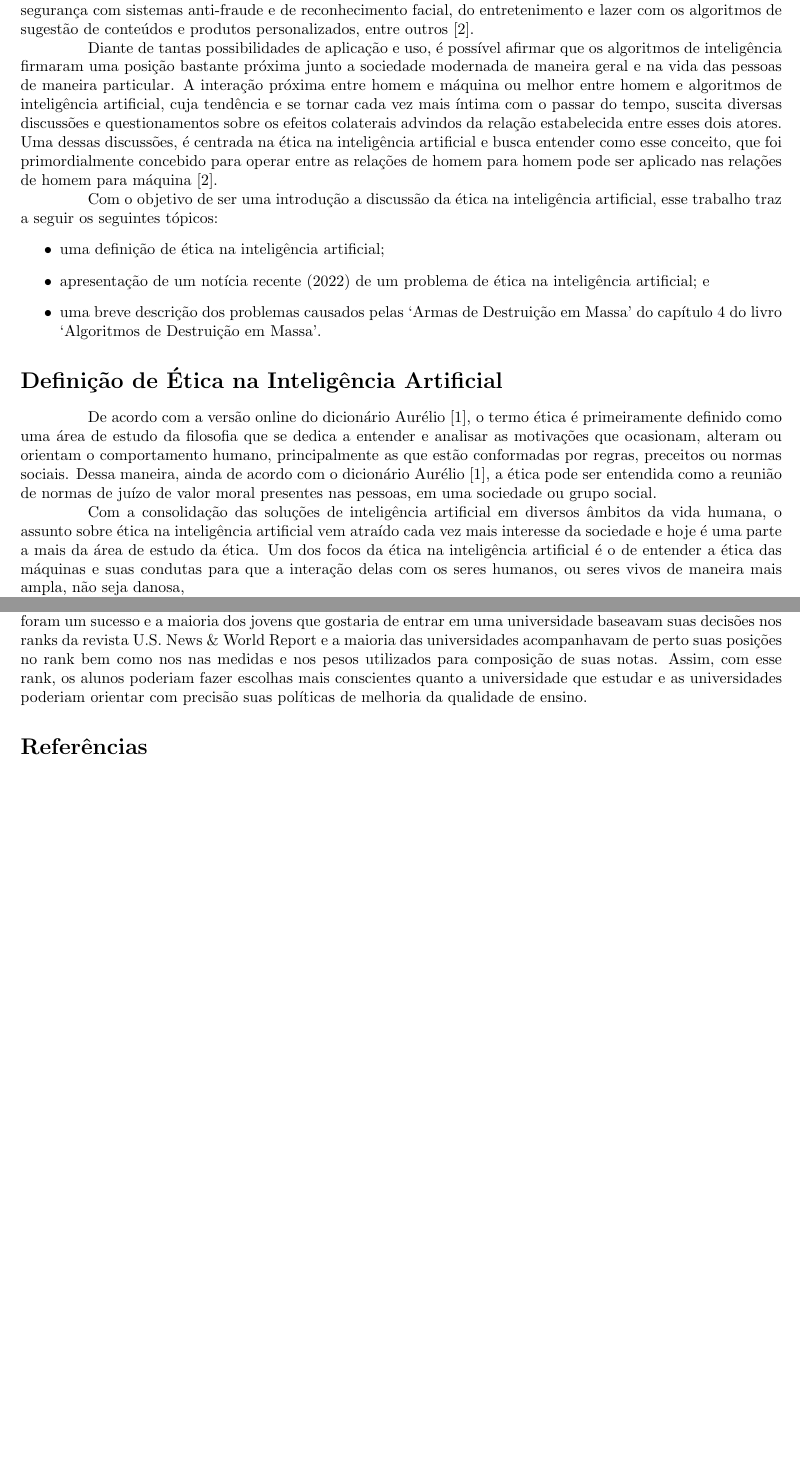
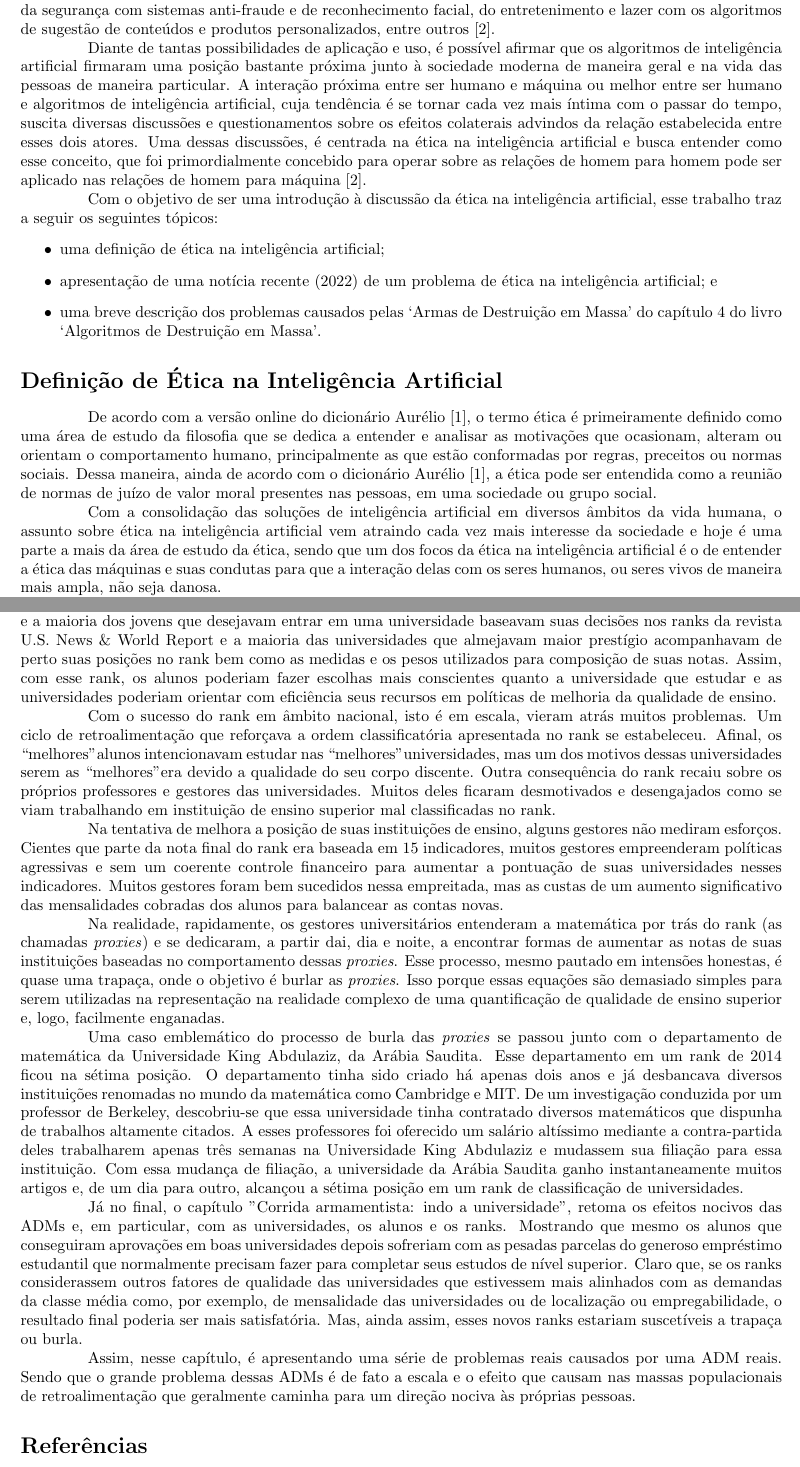
Before and after one commit to randersonLemos/mc886, a LaTeX document (t1/tex/main.tex): two parts of pages 1 and 3 of 3, joined at a grey line, cut so that both start at the same text, the shorter picture padded with empty space. Compiled offline with pdfLaTeX.

Commit message:
Finish t1

```diff
--- a/t1/tex/main.tex
+++ b/t1/tex/main.tex
@@ -68,14 +68,14 @@
 %
 %%
 \section*{Introdução}
-Os avanços das tecnologias computacionais dos últimos anos somados ao desenvolvimento e ao aprimoramento de novos algoritmos de inteligência artificial possibilitaram a resolução de problemas e automatização de processos e tomadas de decisões em diversos campos da vida cotidiana tanto dentro dos espaços privadas quanto públicos. A consolidação dos algoritmos de aprendizado de máquinas - com destaque para as redes neurais - e a maior disponibilidade de dados nos seus mais diversos formatos (categórico, numérico, fotográfico, auditivo) impulsionaram diversas áreas sensíveis a sociedade moderna, como por exemplo: do transporte com os veículos autônomos, da agricultura com identificação de pragas, da saúde com o diagnóstico de doenças, da segurança com sistemas anti-fraude e de reconhecimento facial, do entretenimento e lazer com os algoritmos de sugestão de conteúdos e produtos personalizados, entre outros \cite{Ludermir_2021}.
+Os avanços das tecnologias computacionais dos últimos anos somados ao desenvolvimento e ao aprimoramento de novos algoritmos de inteligência artificial possibilitaram a resolução de problemas e automatização de processos e tomadas de decisões em diversos campos da vida cotidiana tanto dentro dos espaços privados quanto públicos. A consolidação dos algoritmos de aprendizado de máquinas - com destaque para as redes neurais - e a maior disponibilidade de dados nos seus mais diversos formatos (categóricos, numéricos, fotográficos, auditivos) impulsionaram diversas áreas sensíveis a sociedade moderna como por exemplo: do transporte com os veículos autônomos, da agricultura com a identificação de pragas, da saúde com o diagnóstico de doenças, da segurança com sistemas anti-fraude e de reconhecimento facial, do entretenimento e lazer com os algoritmos de sugestão de conteúdos e produtos personalizados, entre outros \cite{Ludermir_2021}.
 
-Diante de tantas possibilidades de aplicação e uso, é possível afirmar que os algoritmos de inteligência firmaram uma posição bastante próxima junto a sociedade modernada de maneira geral e na vida das pessoas de maneira particular. A interação próxima entre homem e máquina ou melhor entre homem e algoritmos de inteligência artificial, cuja tendência e se tornar cada vez mais íntima com o passar do tempo, suscita diversas discussões e questionamentos sobre os efeitos colaterais advindos da relação estabelecida entre esses dois atores. Uma dessas discussões, é centrada na ética na inteligência artificial e busca entender como esse conceito, que foi primordialmente concebido para operar entre as relações de homem para homem pode ser aplicado nas relações de homem para máquina \cite{Ludermir_2021}.
+Diante de tantas possibilidades de aplicação e uso, é possível afirmar que os algoritmos de inteligência artificial firmaram uma posição bastante próxima junto à sociedade moderna de maneira geral e na vida das pessoas de maneira particular. A interação próxima entre ser humano e máquina ou melhor entre ser humano e algoritmos de inteligência artificial, cuja tendência é se tornar cada vez mais íntima com o passar do tempo, suscita diversas discussões e questionamentos sobre os efeitos colaterais advindos da relação estabelecida entre esses dois atores. Uma dessas discussões, é centrada na ética na inteligência artificial e busca entender como esse conceito, que foi primordialmente concebido para operar sobre as relações de homem para homem pode ser aplicado nas relações de homem para máquina \cite{Ludermir_2021}.
 
-Com o objetivo de ser uma introdução a discussão da ética na inteligência artificial, esse trabalho traz a seguir os seguintes tópicos:
+Com o objetivo de ser uma introdução à discussão da ética na inteligência artificial, esse trabalho traz a seguir os seguintes tópicos:
 \begin{itemize}
 	\item uma definição de ética na inteligência artificial;
-	\item apresentação de um notícia recente (2022) de um problema de ética na inteligência artificial; e
+	\item apresentação de uma notícia recente (2022) de um problema de ética na inteligência artificial; e
 	\item uma breve descrição dos problemas causados pelas `Armas de Destruição em Massa' do capítulo 4 do livro `Algoritmos de Destruição em Massa'.
 \end{itemize}
 
@@ -84,5 +84,5 @@ Com o objetivo de ser uma introdução a discussão da ética na inteligência a
 \section*{Definição de Ética na Inteligência Artificial}
 De acordo com a versão online do dicionário Aurélio \cite{aurelio_online}, o termo ética é primeiramente definido como uma área de estudo da filosofia que se dedica a entender e analisar as motivações que ocasionam, alteram ou orientam o comportamento humano, principalmente as que estão conformadas por regras, preceitos ou normas sociais. Dessa maneira, ainda de acordo com o dicionário Aurélio \cite{aurelio_online}, a ética pode ser entendida como a reunião de normas de juízo de valor moral presentes nas pessoas, em uma sociedade ou grupo social.
 
-Com a consolidação das soluções de inteligência artificial em diversos âmbitos da vida humana, o assunto sobre ética na inteligência artificial vem atraído cada vez mais interesse da sociedade e hoje é uma parte a mais da área de estudo da ética. Um dos focos da ética na inteligência artificial é o de entender a ética das máquinas e suas condutas para que a interação delas com os seres humanos, ou seres vivos de maneira mais ampla, não seja danosa,
+Com a consolidação das soluções de inteligência artificial em diversos âmbitos da vida humana, o assunto sobre ética na inteligência artificial vem atraindo cada vez mais interesse da sociedade e hoje é uma parte a mais da área de estudo da ética, sendo que um dos focos da ética na inteligência artificial é o de entender a ética das máquinas e suas condutas para que a interação delas com os seres humanos, ou seres vivos de maneira mais ampla, não seja danosa.
 
@@ -107,9 +107,17 @@ Na sequência, há no capítulo a apresentação de um caso real de uma ADMs nas
 
-A elaboração dos primeiros ranks foi baseada principalmente em critérios subjetivos. Esses ranks foram alvos de críticas de diversos dirigentes das universidades que questionavam a colocação das suas instituições no rank e, por consequência, a confiabilidade do rank em si. Como forma de aprimorar o rank, os profissionais da revista buscaram indicadores quantificáveis que fossem capazes de capturar as características de uma boa universidade. Alguns desses indicadores foram: SAT (o teste de aptidão escolar), razão aluno/professor e taxas de aprovação entre outros. Mas, e como medir a felicidade, aprendizagem, confiança, amizade e assim por diante? Esses indicadores não foram quantificados. Os novos ranks foram feitos com essas medidas objetivas tomando conta de 75\% da nota final e sem nenhum auxílio de profissionais especializados em educação. Eles foram um sucesso e a maioria dos jovens que gostaria de entrar em uma universidade baseavam suas decisões nos ranks da revista U.S. News \& World Report e a maioria das universidades acompanhavam de perto suas posições no rank bem como nos nas medidas e nos pesos utilizados para composição de suas notas. Assim, com esse rank, os alunos poderiam fazer escolhas mais conscientes quanto a universidade que estudar e as universidades poderiam orientar com precisão suas políticas de melhoria da qualidade de ensino.
+A elaboração dos primeiros ranks foi baseada principalmente em critérios subjetivos. Esses ranks foram alvos de críticas de diversos dirigentes das universidades que questionavam a colocação das suas instituições no rank e, por consequência, a confiabilidade do rank em si. Como forma de aprimorar o rank, os profissionais da revista buscaram indicadores quantificáveis que fossem capazes de capturar as características de uma boa universidade. Alguns desses indicadores foram: SAT (o teste de aptidão escolar), razão aluno/professor e taxas de aprovação entre outros. Mas, como medir a felicidade, aprendizagem, confiança, amizade dos alunos? Esses indicadores não foram quantificados. Os novos ranks foram feitos com essas medidas objetivas tomando conta de 75\% da nota final e sem nenhum auxílio de profissionais especializados em educação. Eles foram um sucesso e a maioria dos jovens que desejavam entrar em uma universidade baseavam suas decisões nos ranks da revista U.S. News \& World Report e a maioria das universidades que  almejavam maior prestígio acompanhavam de perto suas posições no rank bem como as medidas e os pesos utilizados para composição de suas notas. Assim, com esse rank, os alunos poderiam fazer escolhas mais conscientes quanto a universidade que estudar e as universidades poderiam orientar com eficiência seus recursos em políticas de melhoria da qualidade de ensino.
 
+Com o sucesso do rank em âmbito nacional, isto é em escala, vieram atrás muitos problemas. Um ciclo de retroalimentação que reforçava a ordem classificatória apresentada no rank se estabeleceu. Afinal, os ``melhores" alunos intencionavam estudar nas ``melhores" universidades, mas um dos motivos dessas universidades serem as ``melhores" era devido a qualidade do seu corpo discente. Outra consequência do rank recaiu sobre os próprios professores e gestores das universidades. Muitos deles ficaram desmotivados e desengajados como se viam trabalhando em instituição de ensino superior mal classificadas no rank.
 
+Na tentativa de melhora a posição de suas instituições de ensino, alguns gestores não mediram esforços. Cientes que parte da nota final do rank era baseada em 15 indicadores, muitos gestores empreenderam políticas agressivas e sem um coerente controle financeiro para aumentar a pontuação de suas universidades nesses indicadores. Muitos gestores foram bem sucedidos nessa empreitada, mas as custas de um aumento significativo das mensalidades cobradas dos alunos para balancear as contas novas.
 
+Na realidade, rapidamente, os gestores universitários entenderam a matemática por trás do rank (as chamadas \textit{proxies}) e se dedicaram, a partir dai, dia e noite, a encontrar formas de aumentar as notas de suas instituições baseadas no comportamento dessas \textit{proxies}. Esse processo, mesmo pautado em intensões honestas, é quase uma trapaça, onde o objetivo é burlar as \textit{proxies}. Isso porque essas equações são demasiado simples para serem utilizadas na representação na realidade complexo de uma quantificação de qualidade de ensino superior e, logo, facilmente enganadas.
 
+Uma caso emblemático do processo de burla das \textit{proxies} se passou junto com o departamento de matemática da Universidade King Abdulaziz, da Arábia Saudita. Esse departamento em um rank de 2014 ficou na sétima posição. O departamento tinha sido criado há apenas dois anos e já desbancava diversos instituições renomadas no mundo da matemática como Cambridge e MIT. De um investigação conduzida por um professor de Berkeley, descobriu-se que essa universidade tinha contratado diversos matemáticos que dispunha de trabalhos altamente citados. A esses professores foi oferecido um salário altíssimo mediante a contra-partida deles trabalharem apenas três semanas na Universidade King Abdulaziz e mudassem sua filiação para essa instituição. Com essa mudança de filiação, a universidade da Arábia Saudita ganho instantaneamente muitos artigos e, de um dia para outro, alcançou a sétima posição em um rank de classificação de universidades.
+
+Já no final, o capítulo "Corrida armamentista: indo a universidade", retoma os efeitos nocivos das ADMs e, em particular, com as universidades, os alunos e os ranks. Mostrando que mesmo os alunos que conseguiram aprovações em boas universidades depois sofreriam com as pesadas parcelas do generoso empréstimo estudantil que normalmente precisam fazer para completar seus estudos de nível superior. Claro que, se os ranks considerassem outros fatores de qualidade das universidades que estivessem mais alinhados com as demandas da classe média como, por exemplo, de mensalidade das universidades ou de localização ou empregabilidade, o resultado final poderia ser mais satisfatória. Mas, ainda assim, esses novos ranks estariam suscetíveis a trapaça ou burla.
+
+Assim, nesse capítulo, é apresentando uma série de problemas reais causados por uma ADM reais. Sendo que o grande problema dessas ADMs é de fato a escala e o efeito que causam nas massas populacionais de retroalimentação que geralmente caminha para um direção nociva às próprias pessoas.
 
 \bibliographystyle{plain} % We choose the "plain" reference style
 \bibliography{refs} % Entries are in the refs.bib file
```
Also changed, not shown: t1/tex/main.pdf, t1/tex/main.tex (12 more changed lines).
